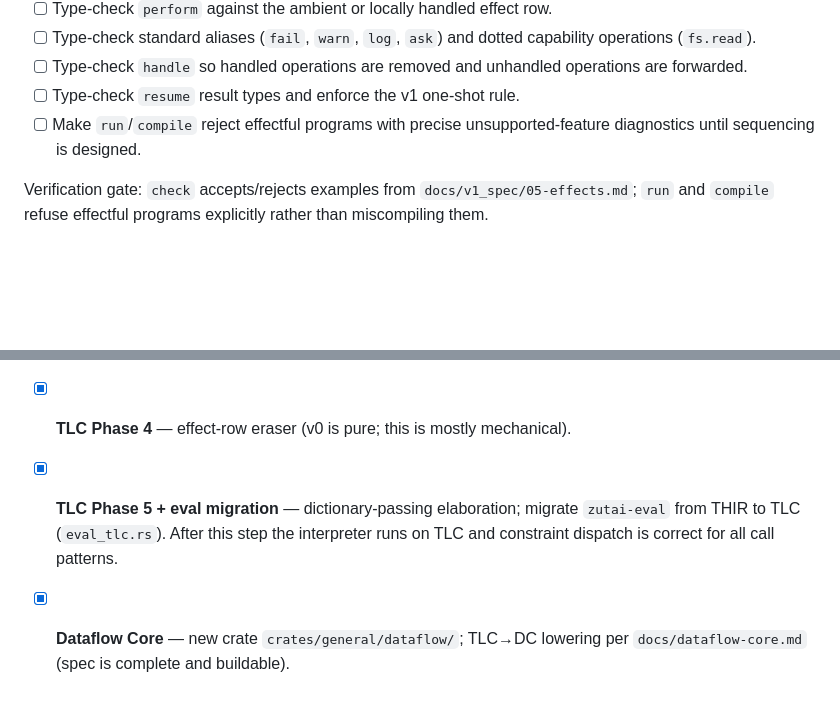
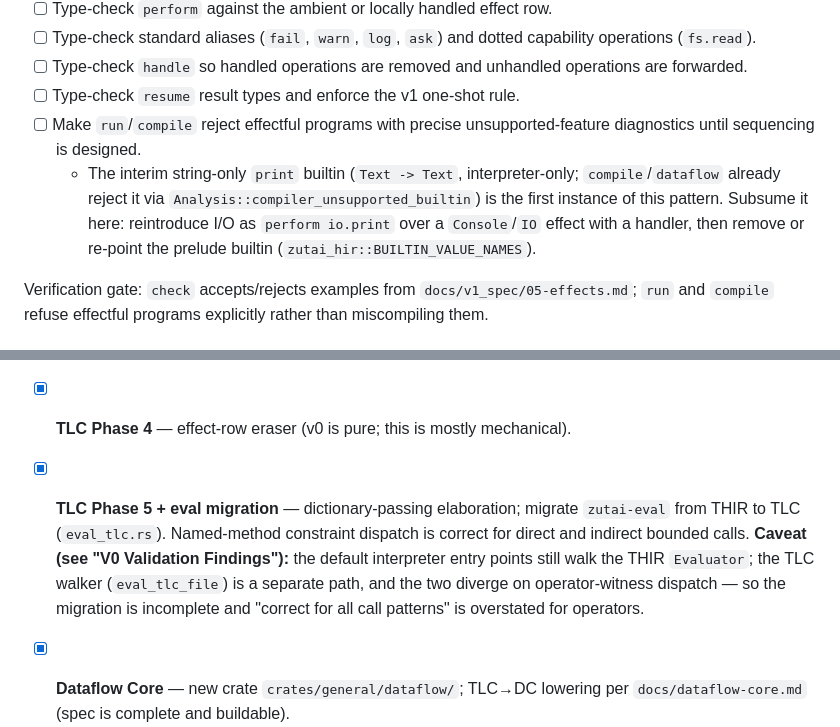
Before and after one commit to iceice666/zutai, a Markdown page: docs/PROGRESS.md, 2 parts joined by grey strips. Rendered like a GitHub page; blank space fills up the shorter version.

```diff
--- a/docs/PROGRESS.md
+++ b/docs/PROGRESS.md
@@ -266,6 +282,7 @@ Goal: type-check algebraic effects while refusing execution/compilation until or
 - [ ] Type-check `handle` so handled operations are removed and unhandled operations are forwarded.
 - [ ] Type-check `resume` result types and enforce the v1 one-shot rule.
 - [ ] Make `run`/`compile` reject effectful programs with precise unsupported-feature diagnostics until sequencing is designed.
+  - The interim string-only `print` builtin (`Text -> Text`, interpreter-only; `compile`/`dataflow` already reject it via `Analysis::compiler_unsupported_builtin`) is the first instance of this pattern. Subsume it here: reintroduce I/O as `perform io.print` over a `Console`/`IO` effect with a handler, then remove or re-point the prelude builtin (`zutai_hir::BUILTIN_VALUE_NAMES`).
 
 Verification gate: `check` accepts/rejects examples from `docs/v1_spec/05-effects.md`; `run` and `compile` refuse effectful programs explicitly rather than miscompiling them.
 
@@ -313,7 +330,7 @@ Recommended initial policy:
 - [x] **Finish THIR** — complete (lambda, match, optional access, HM polymorphism, constraints/witnesses).
 - [x] **TLC Phase 3** — row kind + `RVar`; capture-avoiding `subst`; open-record/union lowering.
 - [x] **TLC Phase 4** — effect-row eraser (v0 is pure; this is mostly mechanical).
-- [x] **TLC Phase 5 + eval migration** — dictionary-passing elaboration; migrate `zutai-eval` from THIR to TLC (`eval_tlc.rs`). After this step the interpreter runs on TLC and constraint dispatch is correct for all call patterns.
+- [x] **TLC Phase 5 + eval migration** — dictionary-passing elaboration; migrate `zutai-eval` from THIR to TLC (`eval_tlc.rs`). Named-method constraint dispatch is correct for direct and indirect bounded calls. **Caveat (see "V0 Validation Findings"):** the default interpreter entry points still walk the THIR `Evaluator`; the TLC walker (`eval_tlc_file`) is a separate path, and the two diverge on operator-witness dispatch — so the migration is incomplete and "correct for all call patterns" is overstated for operators.
 - [x] **Dataflow Core** — new crate `crates/general/dataflow/`; TLC→DC lowering per `docs/dataflow-core.md` (spec is complete and buildable).
 - [x] **ANF lowering** — new crate `crates/general/anf/`; write `docs/anf.md` first; SCC analysis, topological sort, let/letrec introduction.
 - [x] **SSA + LLVM IR** — new crates `crates/general/ssa/` and `crates/general/codegen/`; basic-block lowering; LLVM IR text emission (v0 uses i64 universal representation, no inkwell/llvm-sys dependency).
```
Also changed, not shown: other parts of docs/PROGRESS.md (+16 -0 lines).
